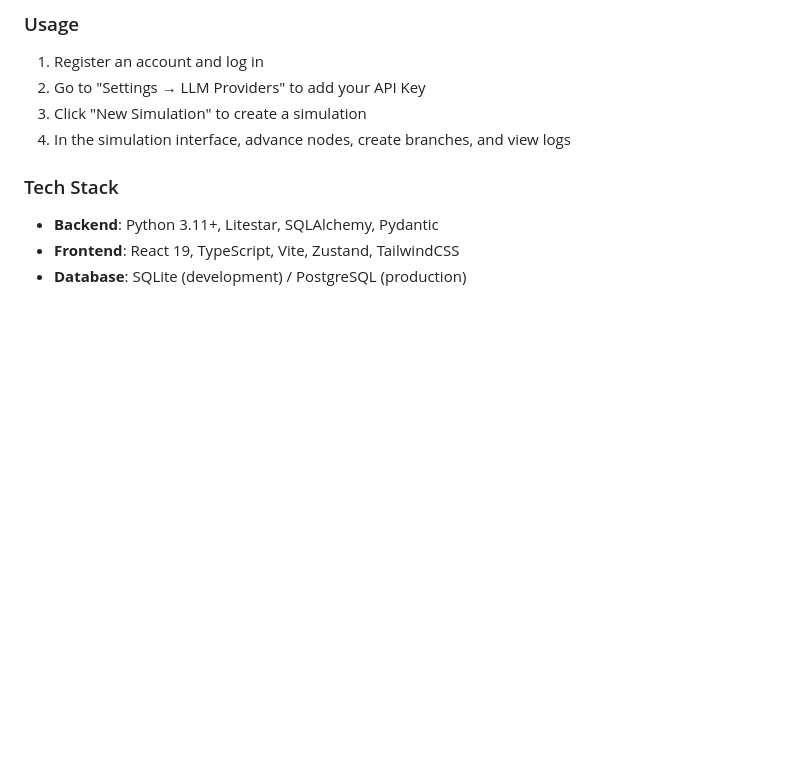
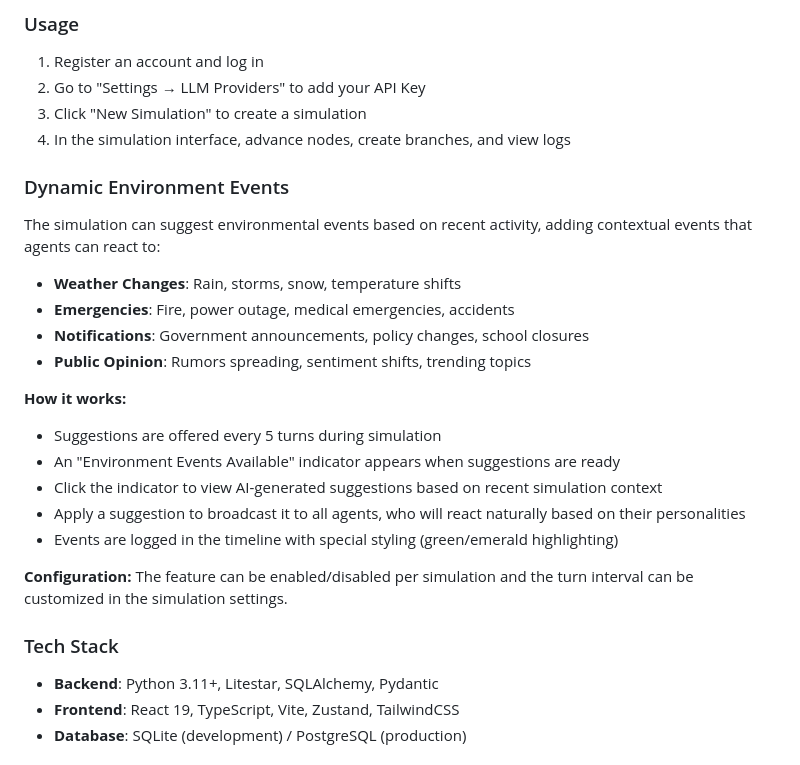
Before and after one commit to ZJU-Computational-Social-Science-Lab/Social-Sim, a Markdown page: README.md, the part around the change. Rendered like a GitHub page; blank space fills up the shorter version.

Commit message:
docs: add dynamic environment feature documentation

```diff
--- a/README.md
+++ b/README.md
@@ -101,6 +101,25 @@ npm run dev
 2. Go to "Settings → LLM Providers" to add your API Key
 3. Click "New Simulation" to create a simulation
 4. In the simulation interface, advance nodes, create branches, and view logs
+
+### Dynamic Environment Events
+
+The simulation can suggest environmental events based on recent activity, adding contextual events that agents can react to:
+
+- **Weather Changes**: Rain, storms, snow, temperature shifts
+- **Emergencies**: Fire, power outage, medical emergencies, accidents
+- **Notifications**: Government announcements, policy changes, school closures
+- **Public Opinion**: Rumors spreading, sentiment shifts, trending topics
+
+**How it works:**
+- Suggestions are offered every 5 turns during simulation
+- An "Environment Events Available" indicator appears when suggestions are ready
+- Click the indicator to view AI-generated suggestions based on recent simulation context
+- Apply a suggestion to broadcast it to all agents, who will react naturally based on their personalities
+- Events are logged in the timeline with special styling (green/emerald highlighting)
+
+**Configuration:**
+The feature can be enabled/disabled per simulation and the turn interval can be customized in the simulation settings.
 
 ### Tech Stack
 
```
